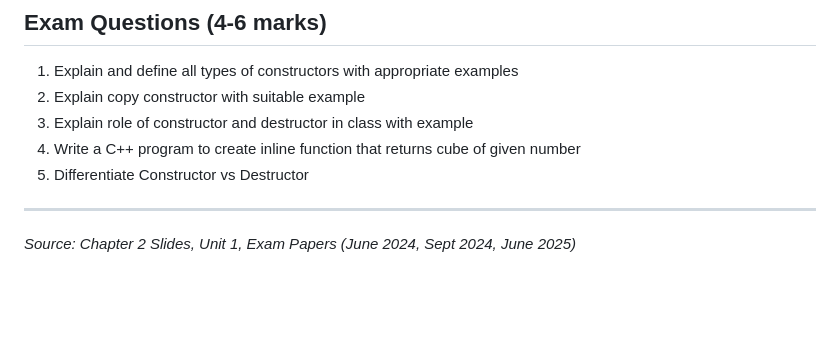
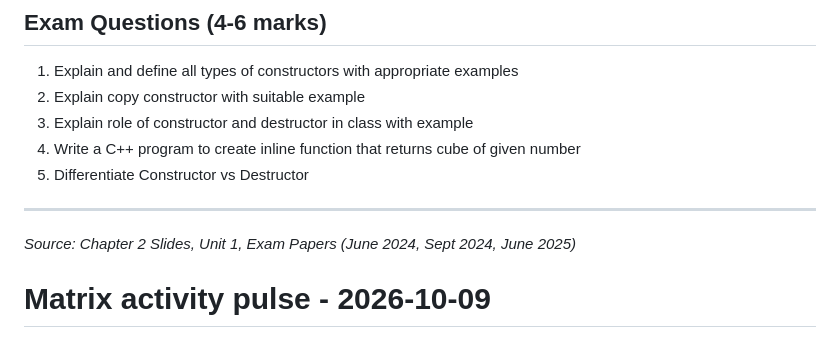
Before and after one commit to shubhamos-ai/oops, a Markdown page: 02_constructors_destructors.md, the part around the change. Rendered like a GitHub page; blank space fills up the shorter version.

Commit message:
Improve: 02_constructors_destructors.md

```diff
--- a/02_constructors_destructors.md
+++ b/02_constructors_destructors.md
@@ -127,3 +127,4 @@ inline int cube(int n) {
 
 ---
 *Source: Chapter 2 Slides, Unit 1, Exam Papers (June 2024, Sept 2024, June 2025)*
+# Matrix activity pulse - 2026-10-09
```
